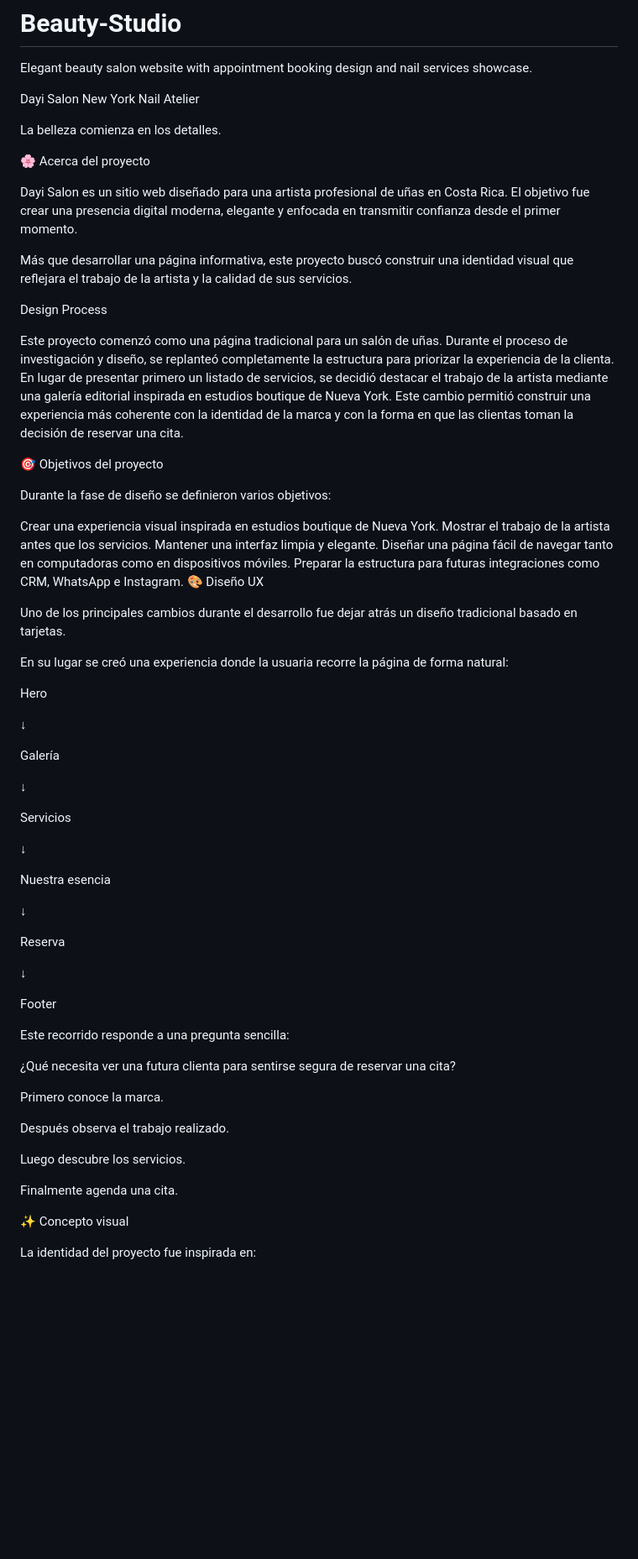
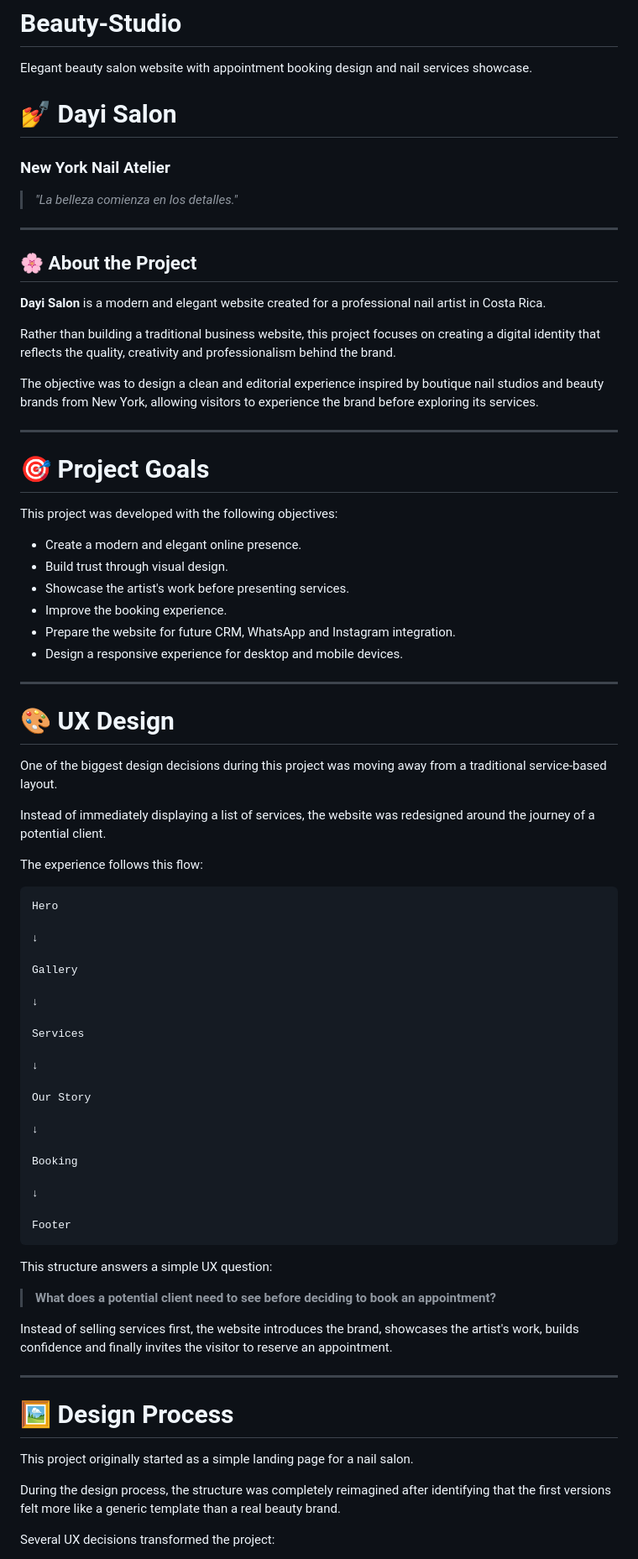
Before and after one commit to gloriacitizen00-dev/Beauty-Studio, a Markdown page: README.md, the part around one of its changes. Shown at 84% size. Drawn GitHub-style; blank space fills up the shorter version.

````diff
--- a/README.md
+++ b/README.md
@@ -1,71 +1,82 @@
 # Beauty-Studio
 Elegant beauty salon website with appointment booking design and nail services showcase.
 
-Dayi Salon
-New York Nail Atelier
+# 💅 Dayi Salon
 
-La belleza comienza en los detalles.
+### New York Nail Atelier
 
-🌸 Acerca del proyecto
+> *"La belleza comienza en los detalles."*
 
-Dayi Salon es un sitio web diseñado para una artista profesional de uñas en Costa Rica. El objetivo fue crear una presencia digital moderna, elegante y enfocada en transmitir confianza desde el primer momento.
+---
 
-Más que desarrollar una página informativa, este proyecto buscó construir una identidad visual que reflejara el trabajo de la artista y la calidad de sus servicios.
+## 🌸 About the Project
 
-Design Process
+**Dayi Salon** is a modern and elegant website created for a professional nail artist in Costa Rica.
 
-Este proyecto comenzó como una página tradicional para un salón de uñas. Durante el proceso de investigación y diseño, se replanteó completamente la estructura para priorizar la experiencia de la clienta. En lugar de presentar primero un listado de servicios, se decidió destacar el trabajo de la artista mediante una galería editorial inspirada en estudios boutique de Nueva York. Este cambio permitió construir una experiencia más coherente con la identidad de la marca y con la forma en que las clientas toman la decisión de reservar una cita.
+Rather than building a traditional business website, this project focuses on creating a digital identity that reflects the quality, creativity and professionalism behind the brand.
 
-🎯 Objetivos del proyecto
+The objective was to design a clean and editorial experience inspired by boutique nail studios and beauty brands from New York, allowing visitors to experience the brand before exploring its services.
 
-Durante la fase de diseño se definieron varios objetivos:
+---
 
-Crear una experiencia visual inspirada en estudios boutique de Nueva York.
-Mostrar el trabajo de la artista antes que los servicios.
-Mantener una interfaz limpia y elegante.
-Diseñar una página fácil de navegar tanto en computadoras como en dispositivos móviles.
-Preparar la estructura para futuras integraciones como CRM, WhatsApp e Instagram.
-🎨 Diseño UX
+# 🎯 Project Goals
 
-Uno de los principales cambios durante el desarrollo fue dejar atrás un diseño tradicional basado en tarjetas.
+This project was developed with the following objectives:
 
-En su lugar se creó una experiencia donde la usuaria recorre la página de forma natural:
+- Create a modern and elegant online presence.
+- Build trust through visual design.
+- Showcase the artist's work before presenting services.
+- Improve the booking experience.
+- Prepare the website for future CRM, WhatsApp and Instagram integration.
+- Design a responsive experience for desktop and mobile devices.
 
+---
+
+# 🎨 UX Design
+
+One of the biggest design decisions during this project was moving away from a traditional service-based layout.
+
+Instead of immediately displaying a list of services, the website was redesigned around the journey of a potential client.
+
+The experience follows this flow:
+
+```
 Hero
 
 ↓
 
-Galería
+Gallery
 
 ↓
 
-Servicios
+Services
 
 ↓
 
-Nuestra esencia
+Our Story
 
 ↓
 
-Reserva
+Booking
 
 ↓
 
 Footer
+```
 
-Este recorrido responde a una pregunta sencilla:
+This structure answers a simple UX question:
 
-¿Qué necesita ver una futura clienta para sentirse segura de reservar una cita?
+> **What does a potential client need to see before deciding to book an appointment?**
 
-Primero conoce la marca.
+Instead of selling services first, the website introduces the brand, showcases the artist's work, builds confidence and finally invites the visitor to reserve an appointment.
 
-Después observa el trabajo realizado.
+---
 
-Luego descubre los servicios.
+# 🖼 Design Process
 
-Finalmente agenda una cita.
+This project originally started as a simple landing page for a nail salon.
 
-✨ Concepto visual
+During the design process, the structure was completely reimagined after identifying that the first versions felt more like a generic template than a real beauty brand.
 
-La identidad del proyecto fue inspirada en:
+Several UX decisions transformed the project:
 
````
Also changed, not shown: other parts of README.md (+119 -59 lines).
